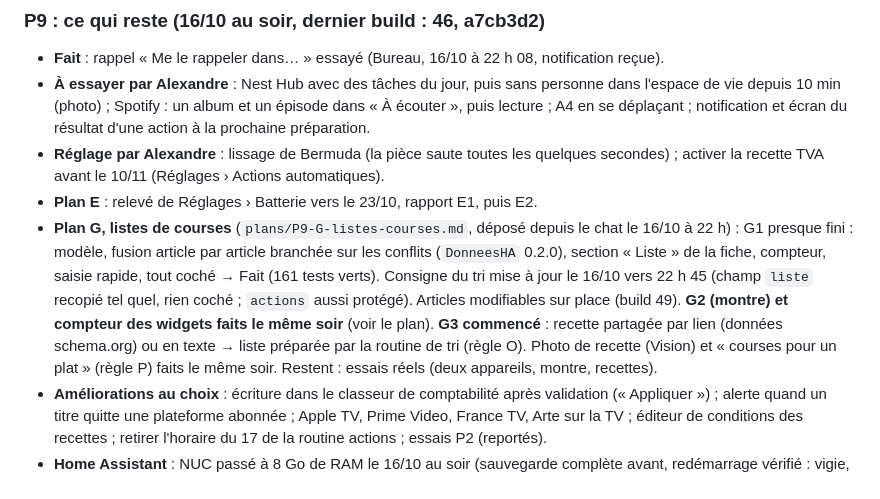
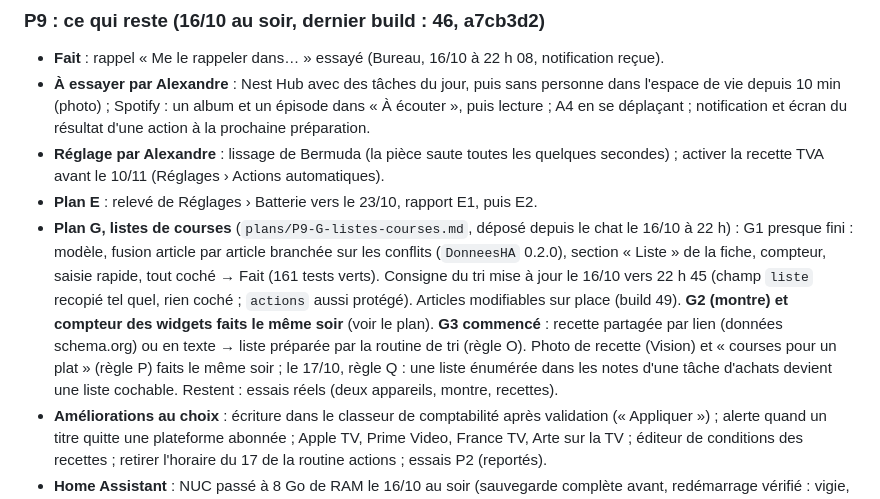
Before and after one commit to thecoachfr/relance, a Markdown page: SUIVI.md, the part around the change. Drawn GitHub-style.

```diff
--- a/SUIVI.md
+++ b/SUIVI.md
@@ -89,7 +89,7 @@ Code fait et fusionné dans `main` (désactivé tant qu'on ne bascule pas dans l
 - **À essayer par Alexandre** : Nest Hub avec des tâches du jour, puis sans personne dans l'espace de vie depuis 10 min (photo) ; Spotify : un album et un épisode dans « À écouter », puis lecture ; A4 en se déplaçant ; notification et écran du résultat d'une action à la prochaine préparation.
 - **Réglage par Alexandre** : lissage de Bermuda (la pièce saute toutes les quelques secondes) ; activer la recette TVA avant le 10/11 (Réglages › Actions automatiques).
 - **Plan E** : relevé de Réglages › Batterie vers le 23/10, rapport E1, puis E2.
-- **Plan G, listes de courses** (`plans/P9-G-listes-courses.md`, déposé depuis le chat le 16/10 à 22 h) : G1 presque fini : modèle, fusion article par article branchée sur les conflits (`DonneesHA` 0.2.0), section « Liste » de la fiche, compteur, saisie rapide, tout coché → Fait (161 tests verts). Consigne du tri mise à jour le 16/10 vers 22 h 45 (champ `liste` recopié tel quel, rien coché ; `actions` aussi protégé). Articles modifiables sur place (build 49). **G2 (montre) et compteur des widgets faits le même soir** (voir le plan). **G3 commencé** : recette partagée par lien (données schema.org) ou en texte → liste préparée par la routine de tri (règle O). Photo de recette (Vision) et « courses pour un plat » (règle P) faits le même soir. Restent : essais réels (deux appareils, montre, recettes).
+- **Plan G, listes de courses** (`plans/P9-G-listes-courses.md`, déposé depuis le chat le 16/10 à 22 h) : G1 presque fini : modèle, fusion article par article branchée sur les conflits (`DonneesHA` 0.2.0), section « Liste » de la fiche, compteur, saisie rapide, tout coché → Fait (161 tests verts). Consigne du tri mise à jour le 16/10 vers 22 h 45 (champ `liste` recopié tel quel, rien coché ; `actions` aussi protégé). Articles modifiables sur place (build 49). **G2 (montre) et compteur des widgets faits le même soir** (voir le plan). **G3 commencé** : recette partagée par lien (données schema.org) ou en texte → liste préparée par la routine de tri (règle O). Photo de recette (Vision) et « courses pour un plat » (règle P) faits le même soir ; le 17/10, règle Q : une liste énumérée dans les notes d'une tâche d'achats devient une liste cochable. Restent : essais réels (deux appareils, montre, recettes).
 - **Améliorations au choix** : écriture dans le classeur de comptabilité après validation (« Appliquer ») ; alerte quand un titre quitte une plateforme abonnée ; Apple TV, Prime Video, France TV, Arte sur la TV ; éditeur de conditions des recettes ; retirer l'horaire du 17 de la routine actions ; essais P2 (reportés).
 - **Home Assistant** : NUC passé à 8 Go de RAM le 16/10 au soir (sauvegarde complète avant, redémarrage vérifié : vigie, capteurs, Nest Hub).
 
```
Also changed, not shown: plans/P9-G-listes-courses.md (+1 -0 lines).
